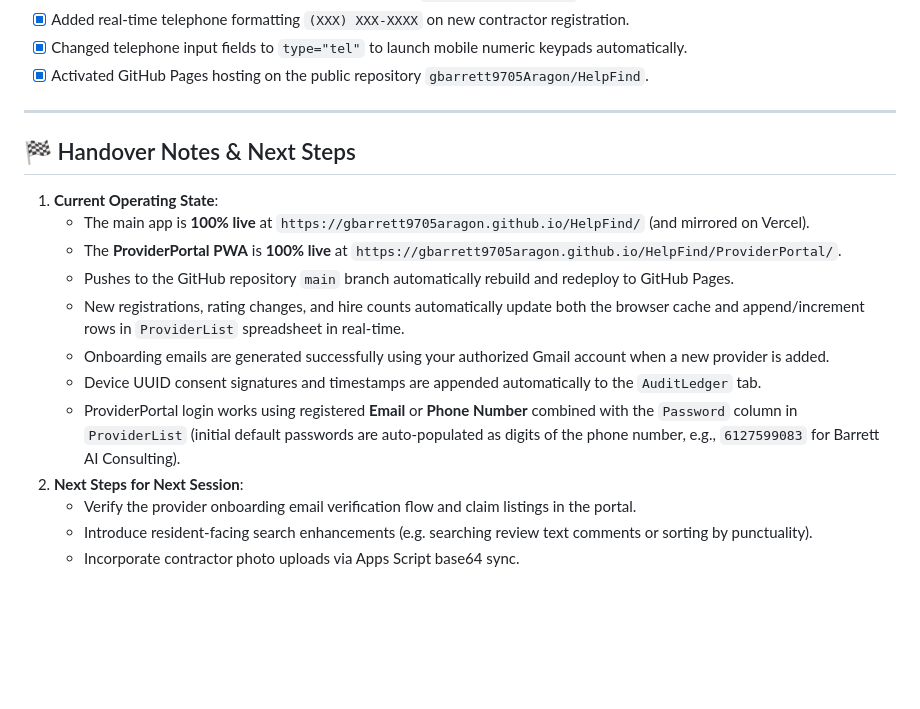
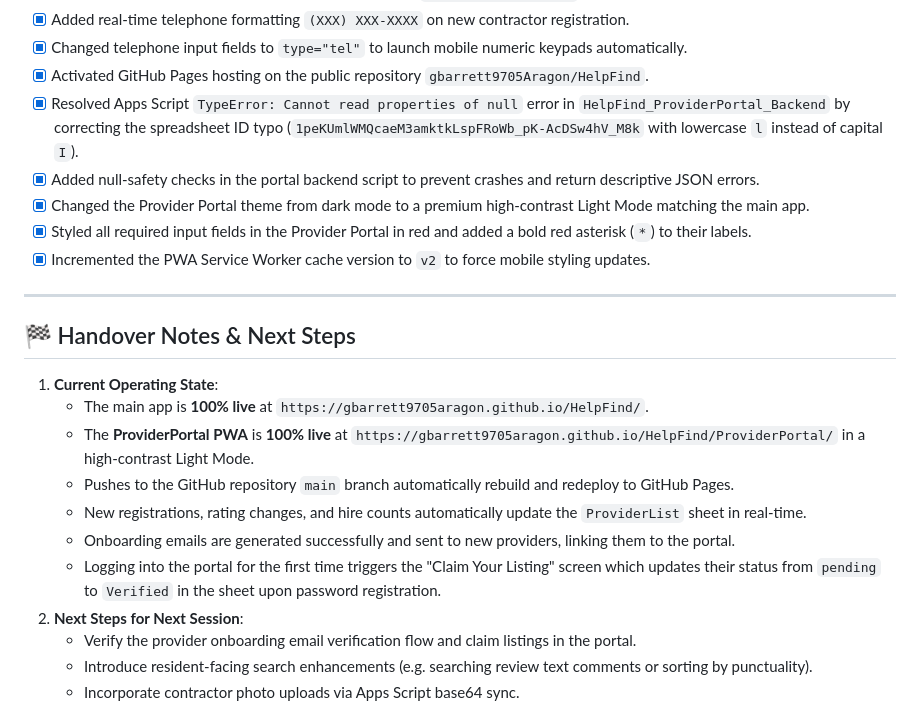
Before and after one commit to gbarrett9705Aragon/HelpFind, a Markdown page: .agents/AGENTS.md, the part around the change. GitHub-like rendering; blank space fills up the shorter version.

Commit message:
docs: update AGENTS.md with portal light mode and ID fix handoff notes

```diff
--- a/.agents/AGENTS.md
+++ b/.agents/AGENTS.md
@@ -70,18 +70,22 @@ The app is built as a lightweight, premium, mobile-first Single Page Application
 - [x] Added real-time telephone formatting `(XXX) XXX-XXXX` on new contractor registration.
 - [x] Changed telephone input fields to `type="tel"` to launch mobile numeric keypads automatically.
 - [x] Activated GitHub Pages hosting on the public repository `gbarrett9705Aragon/HelpFind`.
+- [x] Resolved Apps Script `TypeError: Cannot read properties of null` error in `HelpFind_ProviderPortal_Backend` by correcting the spreadsheet ID typo (`1peKUmlWMQcaeM3amktkLspFRoWb_pK-AcDSw4hV_M8k` with lowercase `l` instead of capital `I`).
+- [x] Added null-safety checks in the portal backend script to prevent crashes and return descriptive JSON errors.
+- [x] Changed the Provider Portal theme from dark mode to a premium high-contrast Light Mode matching the main app.
+- [x] Styled all required input fields in the Provider Portal in red and added a bold red asterisk (`*`) to their labels.
+- [x] Incremented the PWA Service Worker cache version to `v2` to force mobile styling updates.
 
 ---
 
 ## 🏁 Handover Notes & Next Steps
 1. **Current Operating State**:
-   * The main app is **100% live** at `https://gbarrett9705aragon.github.io/HelpFind/` (and mirrored on Vercel).
-   * The **ProviderPortal PWA** is **100% live** at `https://gbarrett9705aragon.github.io/HelpFind/ProviderPortal/`.
+   * The main app is **100% live** at `https://gbarrett9705aragon.github.io/HelpFind/`.
+   * The **ProviderPortal PWA** is **100% live** at `https://gbarrett9705aragon.github.io/HelpFind/ProviderPortal/` in a high-contrast Light Mode.
    * Pushes to the GitHub repository `main` branch automatically rebuild and redeploy to GitHub Pages.
-   * New registrations, rating changes, and hire counts automatically update both the browser cache and append/increment rows in `ProviderList` spreadsheet in real-time.
-   * Onboarding emails are generated successfully using your authorized Gmail account when a new provider is added.
-   * Device UUID consent signatures and timestamps are appended automatically to the `AuditLedger` tab.
-   * ProviderPortal login works using registered **Email** or **Phone Number** combined with the `Password` column in `ProviderList` (initial default passwords are auto-populated as digits of the phone number, e.g., `6127599083` for Barrett AI Consulting).
+   * New registrations, rating changes, and hire counts automatically update the `ProviderList` sheet in real-time.
+   * Onboarding emails are generated successfully and sent to new providers, linking them to the portal.
+   * Logging into the portal for the first time triggers the "Claim Your Listing" screen which updates their status from `pending` to `Verified` in the sheet upon password registration.
 2. **Next Steps for Next Session**:
    * Verify the provider onboarding email verification flow and claim listings in the portal.
    * Introduce resident-facing search enhancements (e.g. searching review text comments or sorting by punctuality).
```
